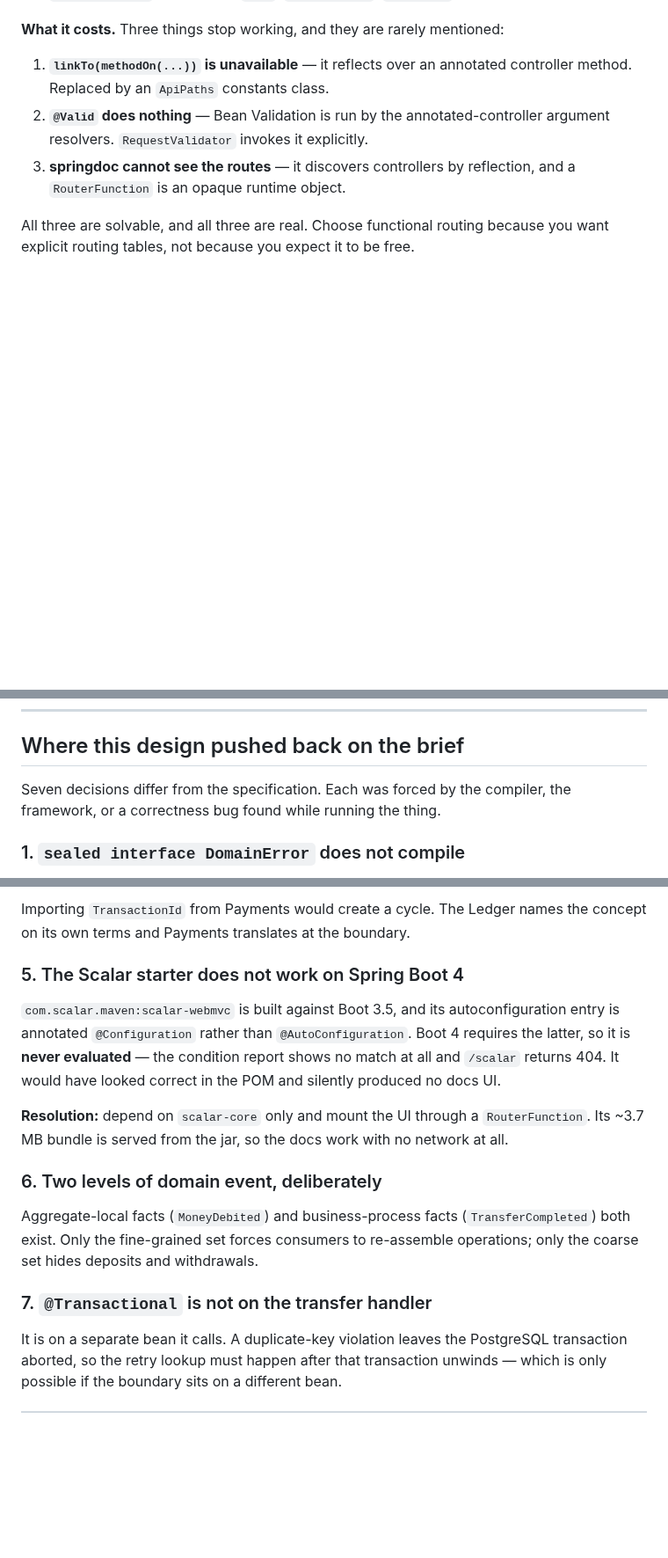
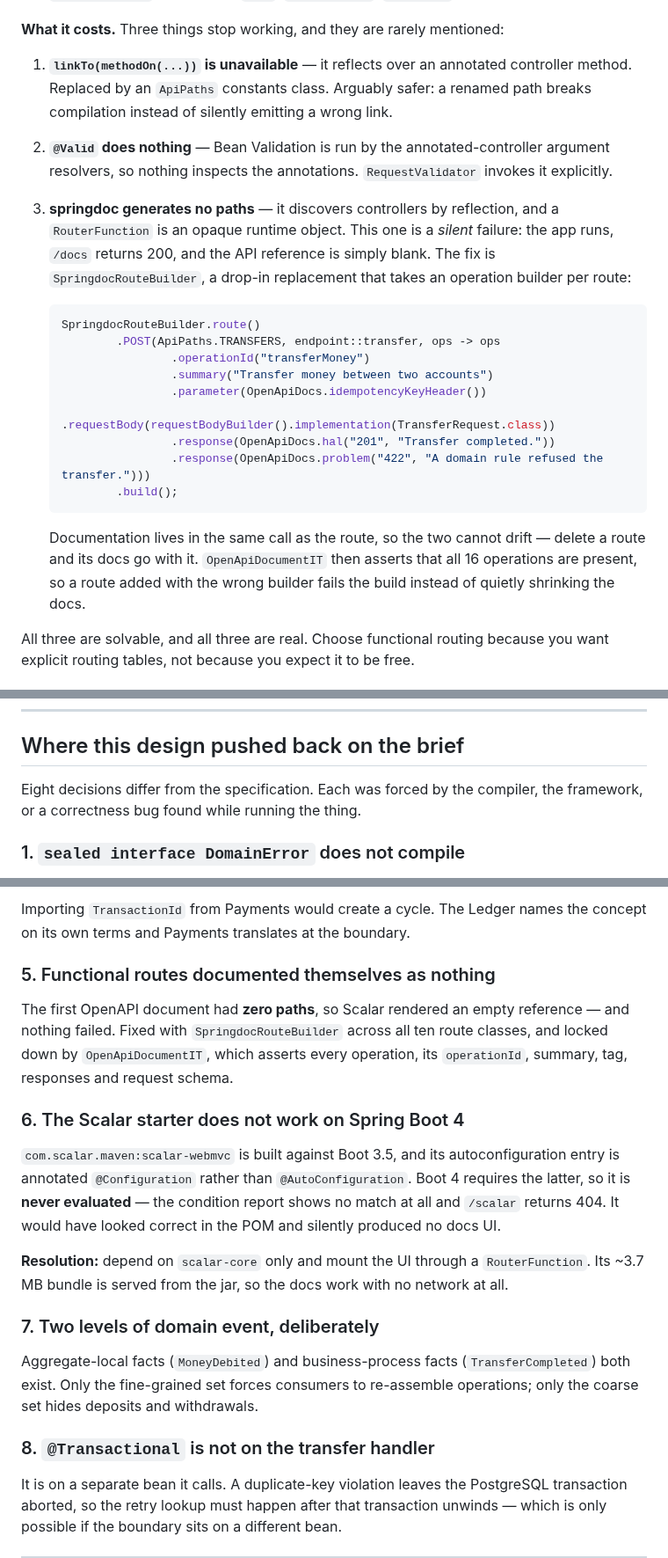
Before and after one commit to abastidas-innovatiopr/dotnet-to-java, a Markdown page: README.md, 3 parts joined by grey strips. Shown at 88% size. Drawn GitHub-style; blank space fills up the shorter version.

````diff
--- a/README.md
+++ b/README.md
@@ -147,11 +168,30 @@ RouterFunction<ServerResponse> transferRouterFunction(TransferEndpoint endpoint)
 **What it costs.** Three things stop working, and they are rarely mentioned:
 
 1. **`linkTo(methodOn(...))` is unavailable** — it reflects over an annotated controller method. Replaced
-   by an `ApiPaths` constants class.
-2. **`@Valid` does nothing** — Bean Validation is run by the annotated-controller argument resolvers.
-   `RequestValidator` invokes it explicitly.
-3. **springdoc cannot see the routes** — it discovers controllers by reflection, and a `RouterFunction`
-   is an opaque runtime object.
+   by an `ApiPaths` constants class. Arguably safer: a renamed path breaks compilation instead of
+   silently emitting a wrong link.
+2. **`@Valid` does nothing** — Bean Validation is run by the annotated-controller argument resolvers, so
+   nothing inspects the annotations. `RequestValidator` invokes it explicitly.
+3. **springdoc generates no paths** — it discovers controllers by reflection, and a `RouterFunction` is an
+   opaque runtime object. This one is a *silent* failure: the app runs, `/docs` returns 200, and the API
+   reference is simply blank. The fix is `SpringdocRouteBuilder`, a drop-in replacement that takes an
+   operation builder per route:
+
+   ```java
+   SpringdocRouteBuilder.route()
+           .POST(ApiPaths.TRANSFERS, endpoint::transfer, ops -> ops
+                   .operationId("transferMoney")
+                   .summary("Transfer money between two accounts")
+                   .parameter(OpenApiDocs.idempotencyKeyHeader())
+                   .requestBody(requestBodyBuilder().implementation(TransferRequest.class))
+                   .response(OpenApiDocs.hal("201", "Transfer completed."))
+                   .response(OpenApiDocs.problem("422", "A domain rule refused the transfer.")))
+           .build();
+   ```
+
+   Documentation lives in the same call as the route, so the two cannot drift — delete a route and its
+   docs go with it. `OpenApiDocumentIT` then asserts that all 16 operations are present, so a route added
+   with the wrong builder fails the build instead of quietly shrinking the docs.
 
 All three are solvable, and all three are real. Choose functional routing because you want explicit
 routing tables, not because you expect it to be free.
@@ -239,7 +279,7 @@ every site that must handle it.
 
 ## Where this design pushed back on the brief
 
-Seven decisions differ from the specification. Each was forced by the compiler, the framework, or a
+Eight decisions differ from the specification. Each was forced by the compiler, the framework, or a
 correctness bug found while running the thing.
 
 ### 1. `sealed interface DomainError` does not compile
@@ -281,7 +321,14 @@ close a cycle with the existing `payments → accounts`. The URL still reads
 Importing `TransactionId` from Payments would create a cycle. The Ledger names the concept on its own
 terms and Payments translates at the boundary.
 
-### 5. The Scalar starter does not work on Spring Boot 4
+### 5. Functional routes documented themselves as nothing
+
+The first OpenAPI document had **zero paths**, so Scalar rendered an empty reference — and nothing
+failed. Fixed with `SpringdocRouteBuilder` across all ten route classes, and locked down by
+`OpenApiDocumentIT`, which asserts every operation, its `operationId`, summary, tag, responses and
+request schema.
+
+### 6. The Scalar starter does not work on Spring Boot 4
 
 `com.scalar.maven:scalar-webmvc` is built against Boot 3.5, and its autoconfiguration entry is annotated
 `@Configuration` rather than `@AutoConfiguration`. Boot 4 requires the latter, so it is **never
@@ -291,13 +338,13 @@ correct in the POM and silently produced no docs UI.
 **Resolution:** depend on `scalar-core` only and mount the UI through a `RouterFunction`. Its ~3.7 MB
 bundle is served from the jar, so the docs work with no network at all.
 
-### 6. Two levels of domain event, deliberately
+### 7. Two levels of domain event, deliberately
 
 Aggregate-local facts (`MoneyDebited`) and business-process facts (`TransferCompleted`) both exist. Only
 the fine-grained set forces consumers to re-assemble operations; only the coarse set hides deposits and
 withdrawals.
 
-### 7. `@Transactional` is not on the transfer handler
+### 8. `@Transactional` is not on the transfer handler
 
 It is on a separate bean it calls. A duplicate-key violation leaves the PostgreSQL transaction aborted,
 so the retry lookup must happen after that transaction unwinds — which is only possible if the boundary
````
Also changed, not shown: other parts of README.md (+24 -3 lines), docs/ARCHITECTURE.md (+6 -3 lines), docs/images/scalar-account-links.png (added), docs/images/scalar-overview.png (added), docs/images/scalar-transactions-dark.png (added), docs/images/scalar-transfer.png (added), 13 other files.
